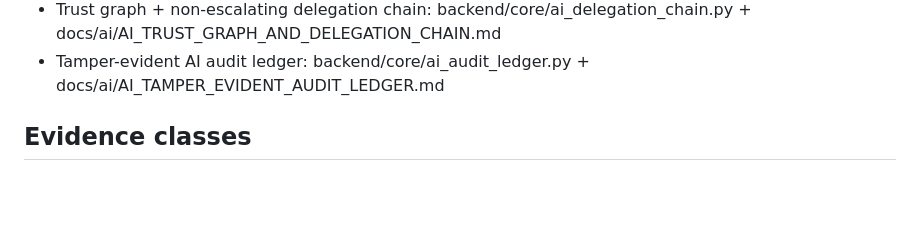
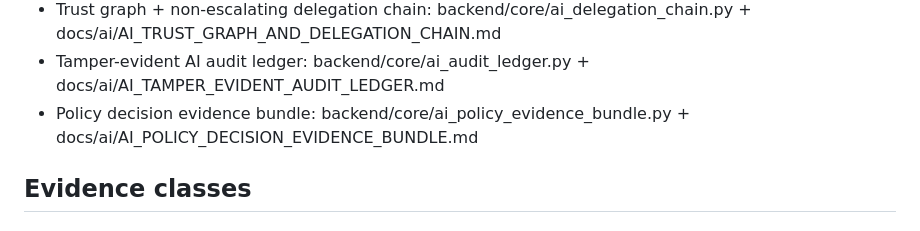
Before and after one commit to Rafiqual69/Zootasks, a Markdown page: docs/ai/AI_EVIDENCE_INDEX.md, the part around the change. Drawn GitHub-style; blank space fills up the shorter version.

Commit message:
Index policy decision evidence bundle

```diff
--- a/docs/ai/AI_EVIDENCE_INDEX.md
+++ b/docs/ai/AI_EVIDENCE_INDEX.md
@@ -33,6 +33,7 @@ This index is the audit trail for AI governance evidence.
 - Source attestation + privacy/retention gate: backend/core/ai_source_attestation.py + backend/core/ai_privacy_gate.py + docs/ai/AI_SOURCE_ATTESTATION_AND_PRIVACY_GATE.md
 - Trust graph + non-escalating delegation chain: backend/core/ai_delegation_chain.py + docs/ai/AI_TRUST_GRAPH_AND_DELEGATION_CHAIN.md
 - Tamper-evident AI audit ledger: backend/core/ai_audit_ledger.py + docs/ai/AI_TAMPER_EVIDENT_AUDIT_LEDGER.md
+- Policy decision evidence bundle: backend/core/ai_policy_evidence_bundle.py + docs/ai/AI_POLICY_DECISION_EVIDENCE_BUNDLE.md
 
 ## Evidence classes
 
```
